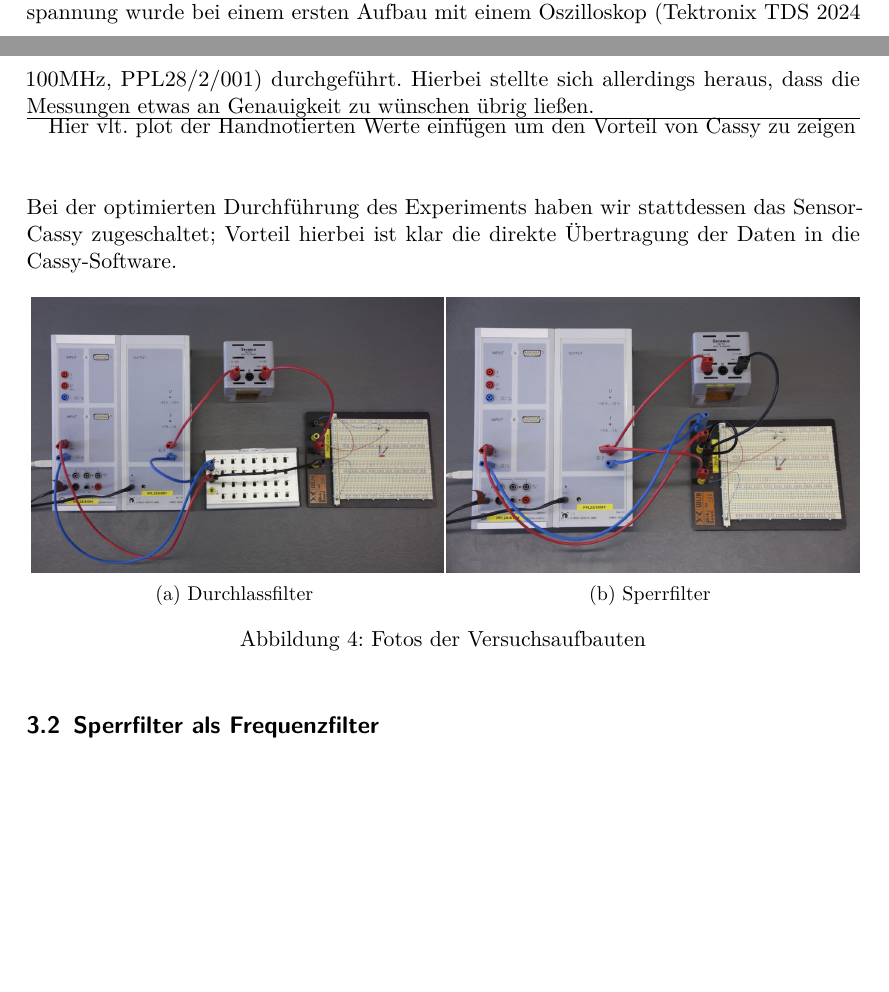
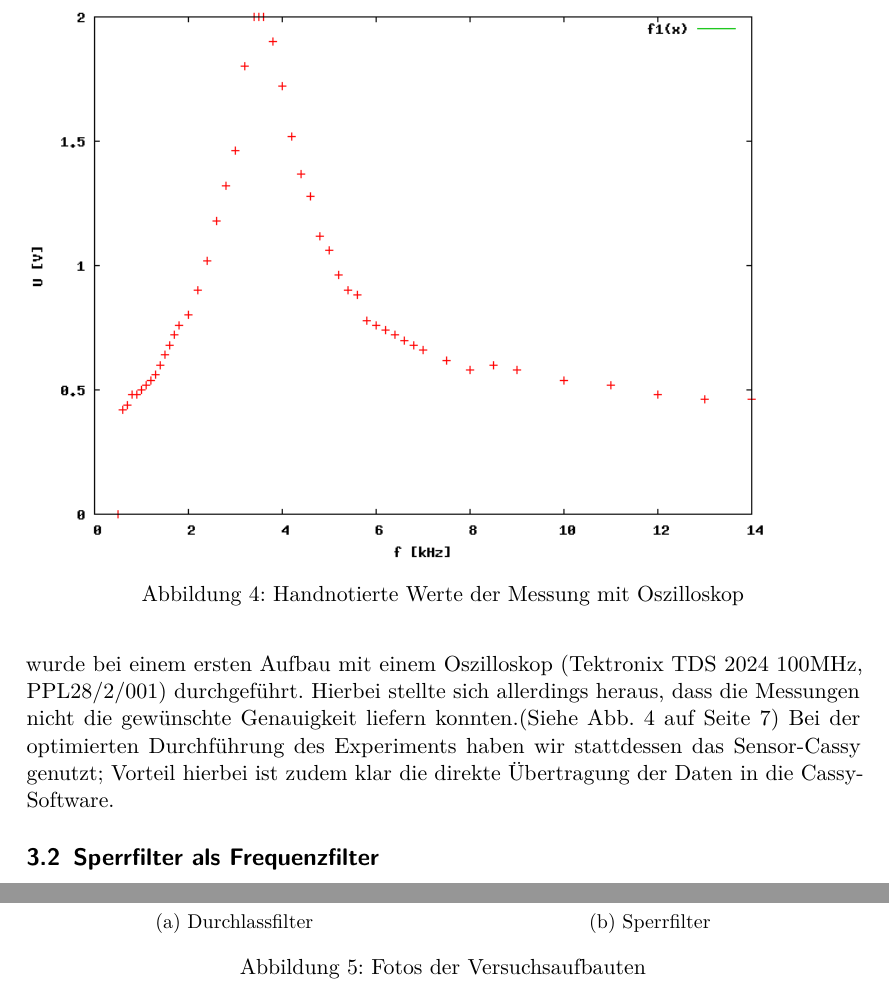
Before and after one commit to vale/PP, a LaTeX document (versuch_1/protokoll.tex, which reads versuch_1/durchfuehrung.tex): two parts of pages 6 and 7 of 10 before the commit and two parts of pages 7 and 8 of 11 after it, joined at a grey line, cut at the place of the change, the shorter picture padded with empty space. Compiled offline with pdfLaTeX.

Commit message:
Weitere Verbesserungen nach den Korrekturvorschlägen des Tutors vorgenommen

```diff
--- a/versuch_1/durchfuehrung.tex
+++ b/versuch_1/durchfuehrung.tex
@@ -7,7 +8,11 @@ mit eimem Widerstandskasten verschiedene Widerstände im Bereich von 1 $ \Omega
 Zur Erzeugung der Eingangsspannung wurde zunächst ein Frequenzgenerator der Marke Hameg (Programmable 15 MHz Function Generator, HM8131/2) verwendet, zur Vereinfachung und Automatisierung der Messung wurde dieser allerdings durch das Power-Cassy ersetzt \footnote{vgl. \cite[42f.]{cassy2013manual}} .
-Die Messung der über dem Widerstand abfallenden Ausgangsspannung wurde bei einem ersten Aufbau mit einem Oszilloskop (Tektronix TDS 2024 100MHz, PPL28/2/001) durchgeführt. Hierbei stellte sich allerdings heraus, dass die Messungen etwas an Genauigkeit zu wünschen übrig ließen.
-\hrule Hier vlt. plot der Handnotierten Werte einfügen um den Vorteil von Cassy zu zeigen\\ \\ \\
-Bei der optimierten Durchführung des Experiments haben wir stattdessen das Sensor-Cassy zugeschaltet; Vorteil hierbei ist klar die direkte Übertragung der Daten in die Cassy-Software.
+Die Messung der über dem Widerstand abfallenden Ausgangsspannung wurde bei einem ersten Aufbau mit einem Oszilloskop (Tektronix TDS 2024 100MHz, PPL28/2/001) durchgeführt. Hierbei stellte sich allerdings heraus, dass die Messungen nicht die gewünschte Genauigkeit liefern konnten.(Siehe Abb. \ref{plot:oszi} auf Seite \pageref{plot:oszi})
+\begin{figure}
+	\includegraphics[width=.9\textwidth]{images/plot/oszi.png}
+\caption{Handnotierte Werte der Messung mit Oszilloskop}
+\label{plot:oszi}
+\end{figure}
+Bei der optimierten Durchführung des Experiments haben wir stattdessen das Sensor-Cassy genutzt; Vorteil hierbei ist zudem klar die direkte Übertragung der Daten in die Cassy-Software.
 
 \begin{figure}[h]
 \centering
```
Also changed, not shown: versuch_1/ergebnisse.tex (+2 -2 lines), versuch_1/protokoll.tex (+1 -1 lines), versuch_1/images/plot/Sperrfilter-mit-Theoriekurven-mit-R_L.png (added), versuch_1/images/plot/oszi.png (added), versuch_1/protokoll.pdf, versuch_1/durchfuehrung.tex (3 more changed lines).
